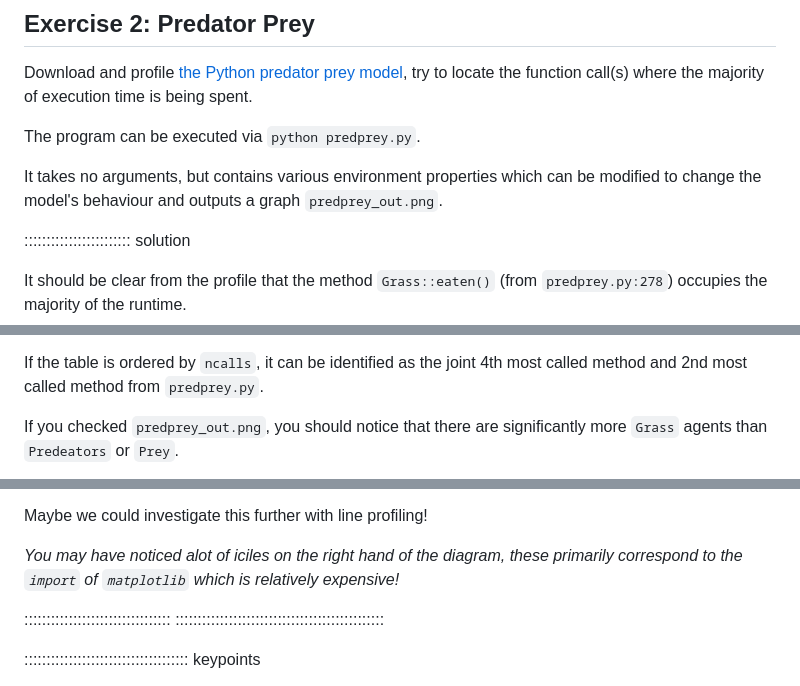
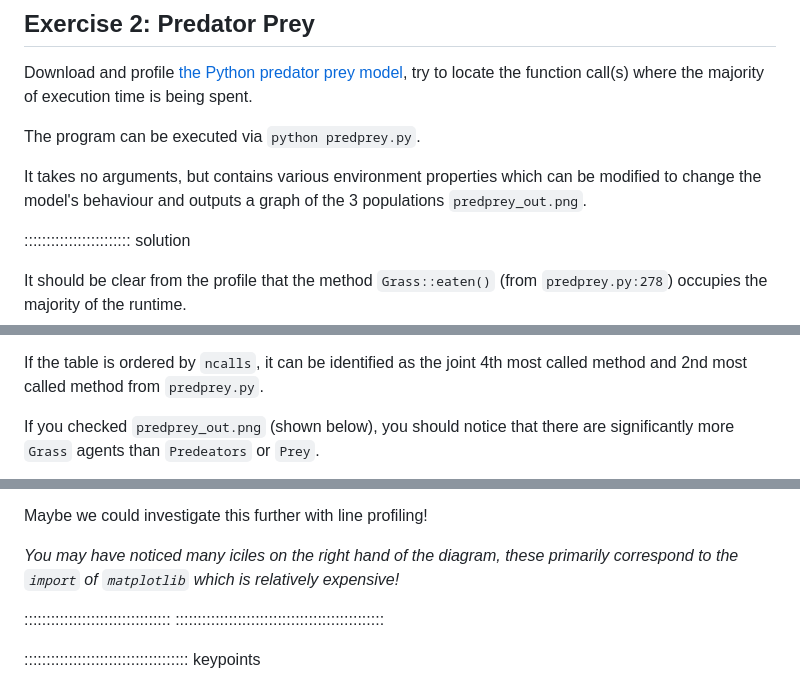
Before and after one commit to RSE-Sheffield/pando-python, a Markdown page: episodes/profiling-functions.md, 3 parts joined by grey strips. GitHub-like rendering.

Commit message:
Add extra figures to pred prey profiling functions exercise solution.

```diff
--- a/episodes/profiling-functions.md
+++ b/episodes/profiling-functions.md
@@ -327,7 +327,7 @@ Download and profile <a href="files/pred-prey/predprey.py" download>the Python p
 
 The program can be executed via `python predprey.py`.
 
-It takes no arguments, but contains various environment properties which can be modified to change the model's behaviour and outputs a graph `predprey_out.png`.
+It takes no arguments, but contains various environment properties which can be modified to change the model's behaviour and outputs a graph of the 3 populations `predprey_out.png`.
 
 :::::::::::::::::::::::: solution
 
@@ -337,5 +340,5 @@ From the table below the Icicle diagram, we can see that it was called 125,000 t
 
 If the table is ordered by `ncalls`, it can be identified as the joint 4th most called method and 2nd most called method from `predprey.py`.
 
-If you checked `predprey_out.png`, you should notice that there are significantly more `Grass` agents than `Predeators` or `Prey`.
+If you checked `predprey_out.png` (shown below), you should notice that there are significantly more `Grass` agents than `Predeators` or `Prey`.
 
@@ -343,7 +348,7 @@ Similarly, the method's `percall` time is inline with other agent functions such
 
 Maybe we could investigate this further with line profiling!
 
-*You may have noticed alot of iciles on the right hand of the diagram, these primarily correspond to the `import` of `matplotlib` which is relatively expensive!*
+*You may have noticed many iciles on the right hand of the diagram, these primarily correspond to the `import` of `matplotlib` which is relatively expensive!*
 
 :::::::::::::::::::::::::::::::::
 :::::::::::::::::::::::::::::::::::::::::::::::
```
Also changed, not shown: other parts of episodes/profiling-functions.md (+7 -2 lines), episodes/fig/predprey_out.png (added), episodes/fig/snakeviz-predprey-table.png (added).
